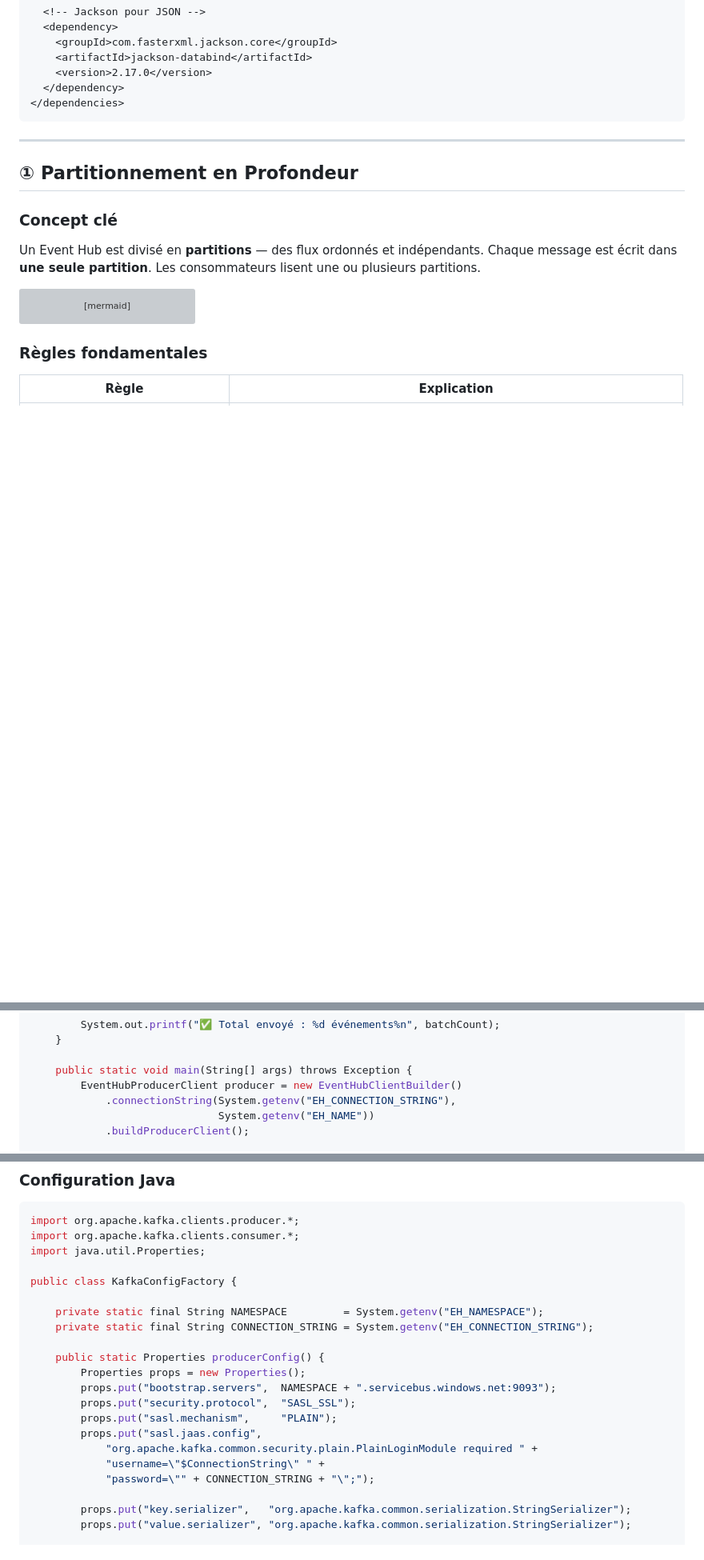
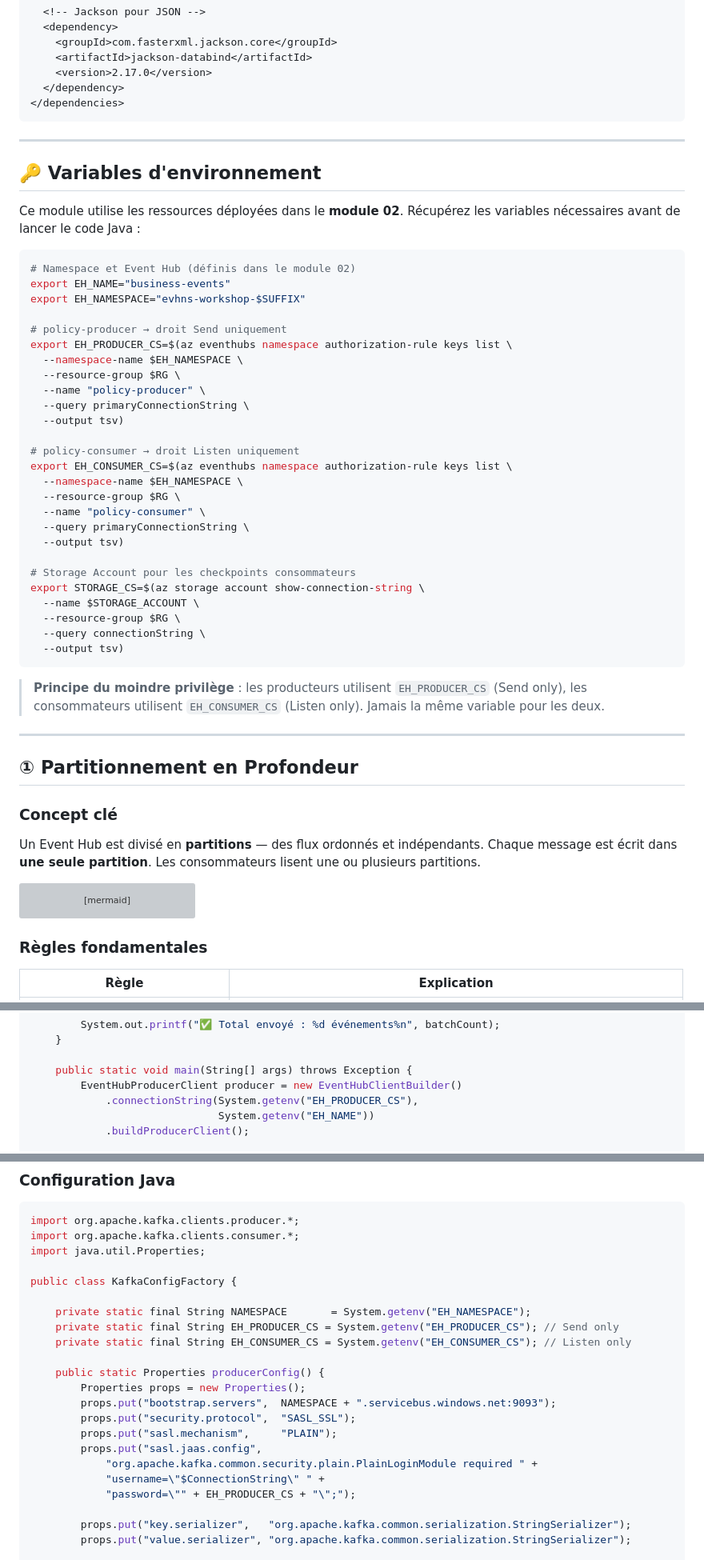
Before and after one commit to Ch0wseth/EventDriven_Workshop, a Markdown page: docs/03-event-hubs-advanced.md, 3 parts joined by grey strips. Shown at 80% size. GitHub-like rendering; blank space fills up the shorter version; grey boxes are pictures that could not be loaded.

Commit message:
refactor: Update environment variable usage for Event Hubs producers and consumers in documentation and code
Co-authored-by: Copilot <copilot@github.com>

````diff
--- a/docs/03-event-hubs-advanced.md
+++ b/docs/03-event-hubs-advanced.md
@@ -47,6 +47,43 @@ Ajoutez dans votre `pom.xml` :
   </dependency>
 </dependencies>
 ```
+
+---
+
+## 🔑 Variables d'environnement
+
+Ce module utilise les ressources déployées dans le **module 02**. Récupérez les variables nécessaires avant de lancer le code Java :
+
+```bash
+# Namespace et Event Hub (définis dans le module 02)
+export EH_NAME="business-events"
+export EH_NAMESPACE="evhns-workshop-$SUFFIX"
+
+# policy-producer → droit Send uniquement
+export EH_PRODUCER_CS=$(az eventhubs namespace authorization-rule keys list \
+  --namespace-name $EH_NAMESPACE \
+  --resource-group $RG \
+  --name "policy-producer" \
+  --query primaryConnectionString \
+  --output tsv)
+
+# policy-consumer → droit Listen uniquement
+export EH_CONSUMER_CS=$(az eventhubs namespace authorization-rule keys list \
+  --namespace-name $EH_NAMESPACE \
+  --resource-group $RG \
+  --name "policy-consumer" \
+  --query primaryConnectionString \
+  --output tsv)
+
+# Storage Account pour les checkpoints consommateurs
+export STORAGE_CS=$(az storage account show-connection-string \
+  --name $STORAGE_ACCOUNT \
+  --resource-group $RG \
+  --query connectionString \
+  --output tsv)
+```
+
+> **Principe du moindre privilège** : les producteurs utilisent `EH_PRODUCER_CS` (Send only), les consommateurs utilisent `EH_CONSUMER_CS` (Listen only). Jamais la même variable pour les deux.
 
 ---
 
@@ -225,7 +262,7 @@ public class BatchProducer {
 
     public static void main(String[] args) throws Exception {
         EventHubProducerClient producer = new EventHubClientBuilder()
-            .connectionString(System.getenv("EH_CONNECTION_STRING"),
+            .connectionString(System.getenv("EH_PRODUCER_CS"),
                               System.getenv("EH_NAME"))
             .buildProducerClient();
 
@@ -632,8 +669,9 @@ import java.util.Properties;
 
 public class KafkaConfigFactory {
 
-    private static final String NAMESPACE         = System.getenv("EH_NAMESPACE");
-    private static final String CONNECTION_STRING = System.getenv("EH_CONNECTION_STRING");
+    private static final String NAMESPACE       = System.getenv("EH_NAMESPACE");
+    private static final String EH_PRODUCER_CS = System.getenv("EH_PRODUCER_CS"); // Send only
+    private static final String EH_CONSUMER_CS = System.getenv("EH_CONSUMER_CS"); // Listen only
 
     public static Properties producerConfig() {
         Properties props = new Properties();
@@ -643,7 +681,7 @@ public class KafkaConfigFactory {
         props.put("sasl.jaas.config",
             "org.apache.kafka.common.security.plain.PlainLoginModule required " +
             "username=\"$ConnectionString\" " +
-            "password=\"" + CONNECTION_STRING + "\";");
+            "password=\"" + EH_PRODUCER_CS + "\";");
 
         props.put("key.serializer",   "org.apache.kafka.common.serialization.StringSerializer");
         props.put("value.serializer", "org.apache.kafka.common.serialization.StringSerializer");
````
Also changed, not shown: other parts of docs/03-event-hubs-advanced.md (+12 -12 lines).
